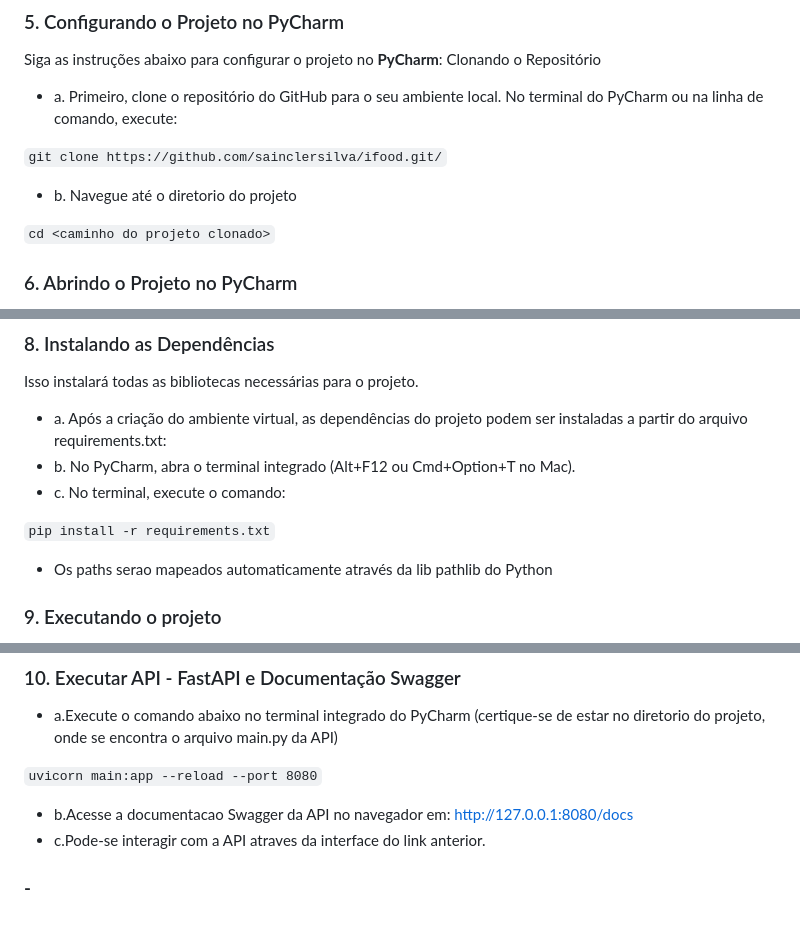
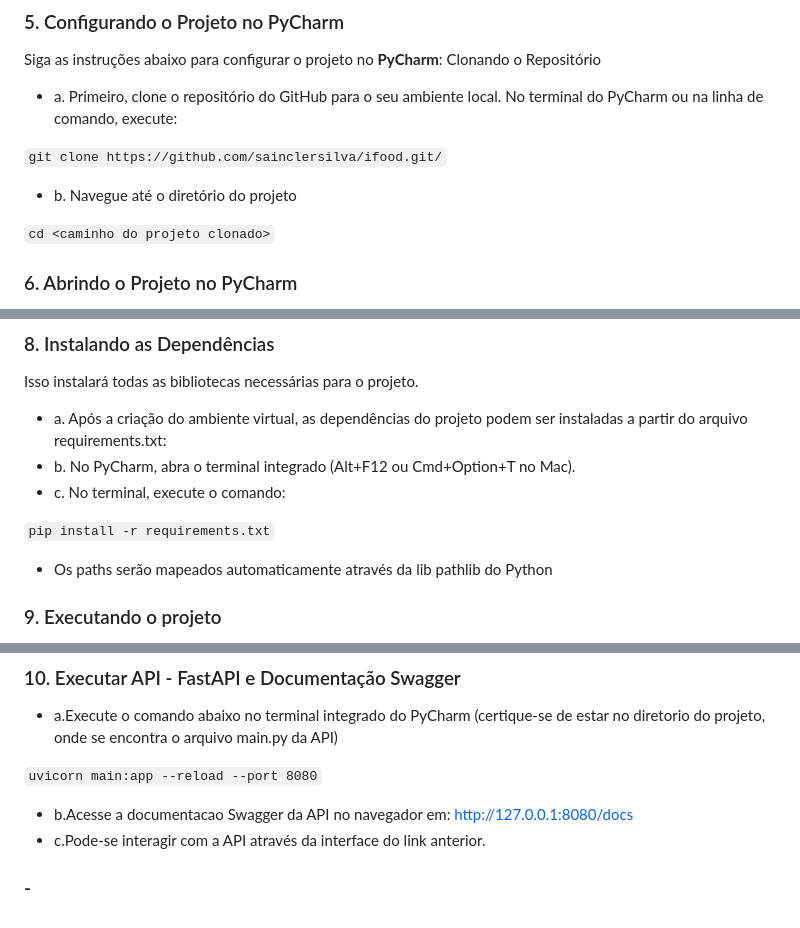
Before and after one commit to sainclersilva/ifood, a Markdown page: README.md, 3 parts joined by grey strips. GitHub-like rendering.

Commit message:
translate
commit translate readme

```diff
--- a/README.md
+++ b/README.md
@@ -34,7 +121,7 @@ No terminal do PyCharm ou na linha de comando, execute:
 git clone https://github.com/sainclersilva/ifood.git/
 `
 
-- b. Navegue até o diretorio do projeto
+- b. Navegue até o diretório do projeto
 
 `
 cd <caminho do projeto clonado>
@@ -65,7 +152,7 @@ Isso instalará todas as bibliotecas necessárias para o projeto.
 pip install -r requirements.txt
 `
 
-- Os paths serao mapeados automaticamente através da lib pathlib do Python
+- Os paths serão mapeados automaticamente através da lib pathlib do Python
 
 ### 9. Executando o projeto
 
@@ -90,6 +177,6 @@ uvicorn main:app --reload --port 8080
 `
 
 - b.Acesse a documentacao Swagger da API no navegador em: http://127.0.0.1:8080/docs
-- c.Pode-se interagir com a API atraves da interface do link anterior.
+- c.Pode-se interagir com a API através da interface do link anterior.
 
 ### - ###
```
Also changed, not shown: other parts of README.md (+87 -0 lines).
